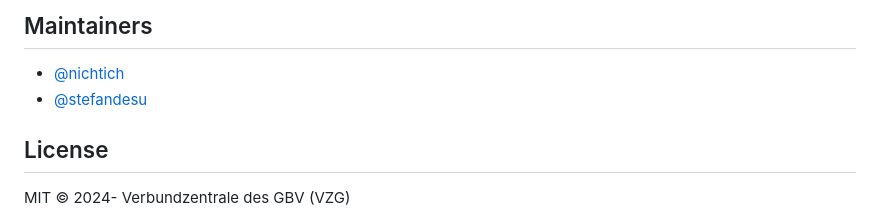
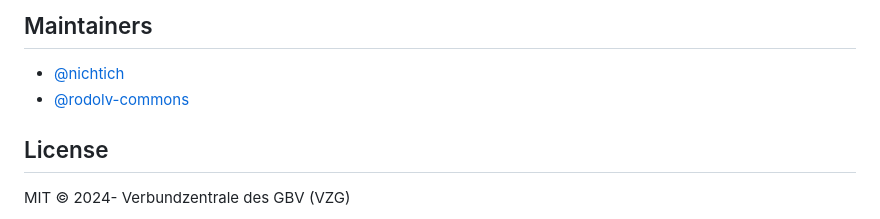
Before and after one commit to gbv/jskos-proxy, a Markdown page: README.md, the part around the change. GitHub-like rendering.

Commit message:
Update contributors section

```diff
--- a/README.md
+++ b/README.md
@@ -122,7 +122,7 @@ See <https://bartoc.org/software> for a collection of software for knowledge org
 ## Maintainers
 
 - [@nichtich](https://github.com/nichtich)
-- [@stefandesu](https://github.com/stefandesu)
+- [@rodolv-commons](https://github.com/rodolv-commons)
 
 ## License
 
```
